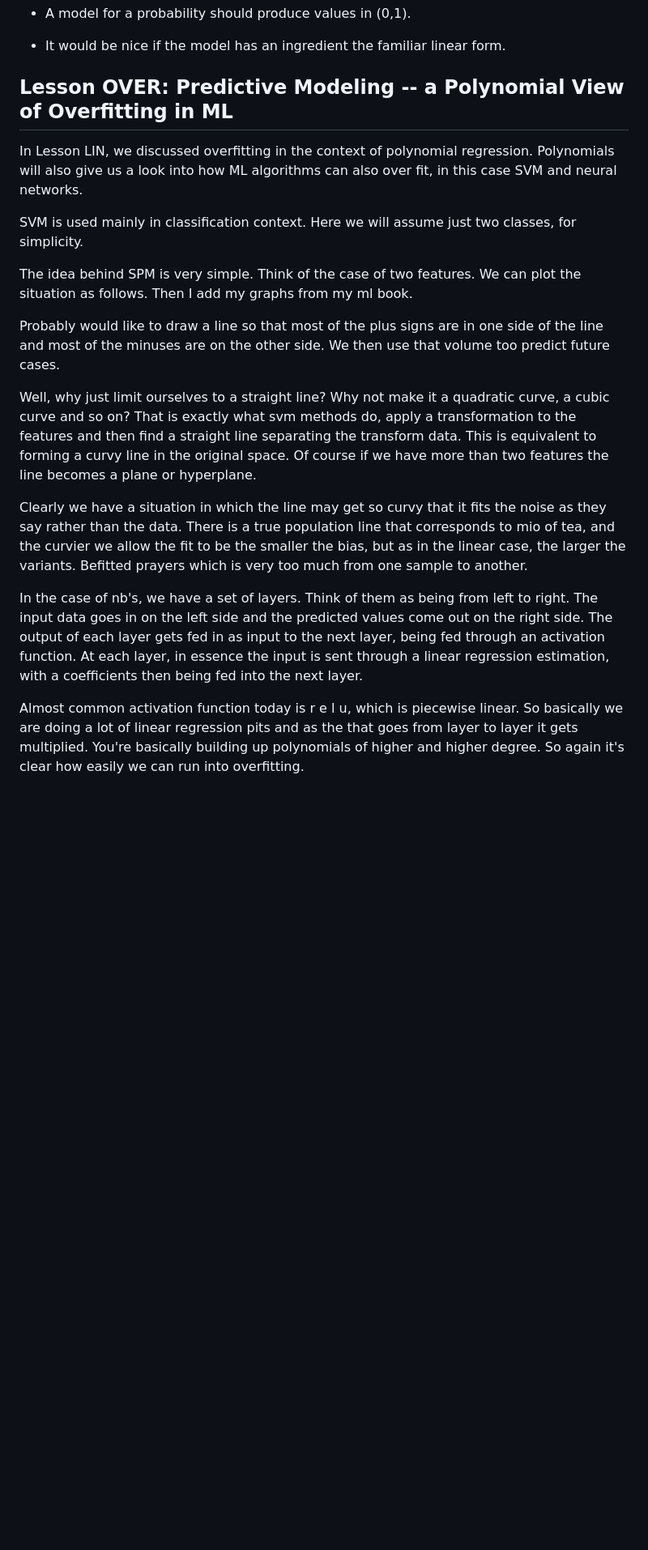
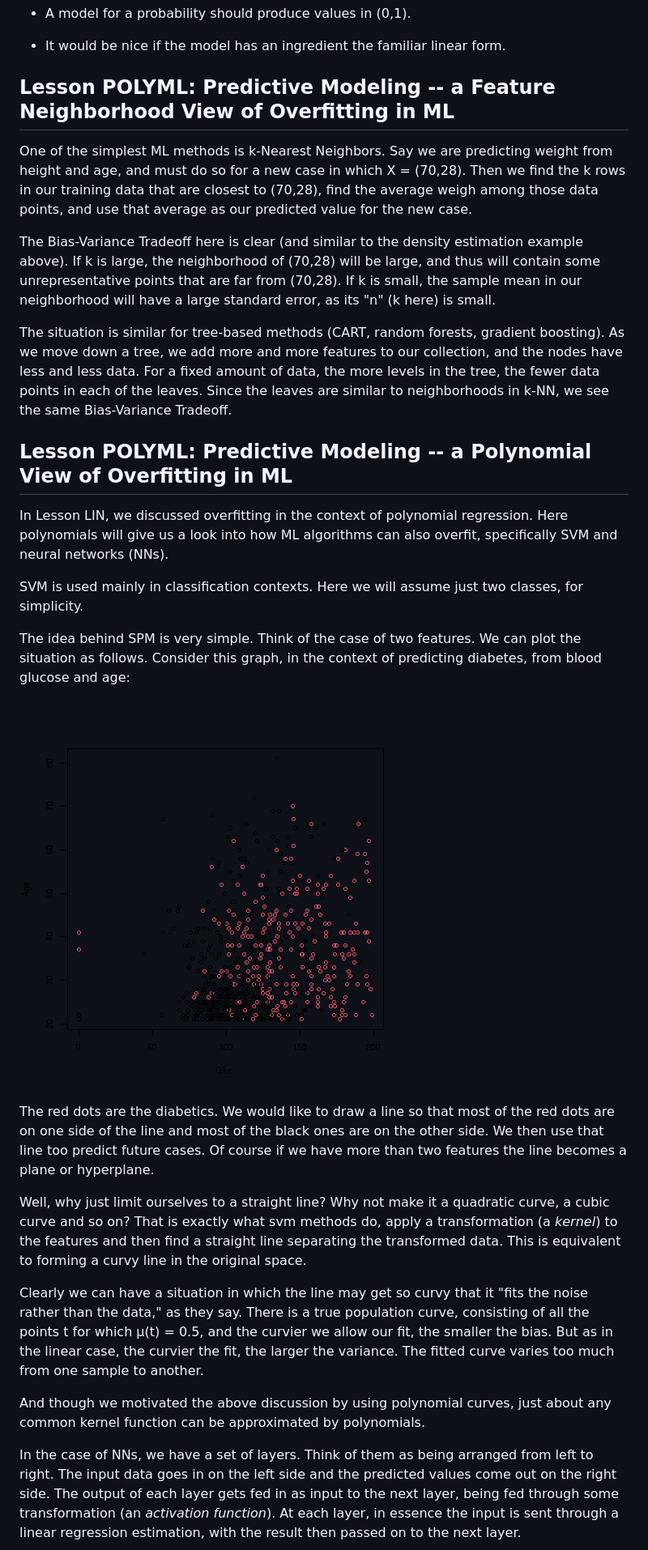
Before and after one commit to matloff/fastStat, a Markdown page: README.md, the part around the change printed below. Shown: that part at 81% size. Drawn GitHub-style; pictures changed too: PimaGlucAgeDiab.png (added); blank space fills up the shorter version.

Commit message:
done, ready to proofread

```diff
--- a/README.md
+++ b/README.md
@@ -1000,48 +1000,71 @@ the basics:
 * It would be nice if the model has an ingredient the familiar linear
   form.
 
-## <a name="dimred">Lesson OVER:  Predictive Modeling -- a Polynomial View of Overfitting in ML</a>
+## <a name="dimred">Lesson POLYML:  Predictive Modeling -- a Feature Neighborhood View of Overfitting in ML</a>
+
+One of the simplest ML methods is k-Nearest Neighbors.  Say we are
+predicting weight from height and age, and must do so for a new case in
+which X = (70,28).  Then we find the k rows in our training data that
+are closest to (70,28), find the average weigh among those data points,
+and use that average as our predicted value for the new case.
+
+The Bias-Variance Tradeoff here is clear (and similar to the density
+estimation example above).  If k is large, the neighborhood of (70,28)
+will be large, and thus will contain some unrepresentative points that
+are far from (70,28).  If k is small, the sample mean in our
+neighborhood will have a large standard error, as its "n" (k here) is
+small.
+
+The situation is similar for tree-based methods (CART, random forests,
+gradient boosting).  As we move down a tree, we add more and more
+features to our collection, and the nodes have less and less data.  For
+a fixed amount of data, the more levels in the tree, the fewer data
+points in each of the leaves.  Since the leaves are similar to
+neighborhoods in k-NN, we see the same Bias-Variance Tradeoff.
+
+## <a name="dimred">Lesson POLYML:  Predictive Modeling -- a Polynomial View of Overfitting in ML</a>
 
 In Lesson LIN, we discussed overfitting in the context of
-polynomial regression. Polynomials will also give us a look into how ML
-algorithms can also over fit, in this case SVM and neural networks.
+polynomial regression.  Here polynomials will give us a look into how ML
+algorithms can also overfit, specifically SVM and neural networks (NNs).
 
-SVM is used mainly in classification context. Here we will assume just
+SVM is used mainly in classification contexts. Here we will assume just
 two classes, for simplicity.
 
 The idea behind SPM is very simple. Think of the case of two features.
-We can plot the situation as follows. Then I add my graphs from my ml
-book.
+We can plot the situation as follows.  Consider this graph, in the
+context of predicting diabetes, from blood glucose and age:
 
-Probably would like to draw a line so that most of the plus signs are
-in one side of the line and most of the minuses are on the other side.
-We then use that volume too predict future cases.
+![alt text](PimaGlucAgeDiab.png)
+
+The red dots are the diabetics.  We would like to draw a line so that
+most of the red dots are on one side of the line and most of the black
+ones are on the other side.  We then use that line too predict future
+cases.  Of course if we have more than two features the line becomes a
+plane or hyperplane.
 
 Well, why just limit ourselves to a straight line? Why not make it a
 quadratic curve, a cubic curve and so on? That is exactly what svm
-methods do, apply a transformation to the features and then find a
-straight line separating the transform data. This is equivalent to
-forming a curvy line in the original space. Of course if we have more
-than two features the line becomes a plane or hyperplane.
+methods do, apply a transformation (a *kernel*) to the features and then
+find a straight line separating the transformed data. This is equivalent
+to forming a curvy line in the original space.
 
-Clearly we have a situation in which the line may get so curvy that it
-fits the noise as they say rather than the data. There is a true
-population line that corresponds to mio of tea, and the curvier we
-allow the fit to be the smaller the bias, but as in the linear case,
-the larger the variants. Befitted prayers which is very too much from
-one sample to another.
+Clearly we can have a situation in which the line may get so curvy that
+it "fits the noise rather than the data," as they say. There is a true
+population curve, consisting of all the points t for which &mu;(t) =
+0.5, and the curvier we allow our fit, the smaller the bias.  But as in
+the linear case, the curvier the fit, the larger the variance.  The
+fitted curve varies too much from one sample to another.
 
-In the case of nb's, we have a set of layers. Think of them as being
-from left to right. The input data goes in on the left side and the
-predicted values come out on the right side. The output of each layer
-gets fed in as input to the next layer, being fed through an activation
-function. At each layer, in essence the input is sent through a linear
-regression estimation, with a coefficients then being fed into the next
-layer.
+And though we motivated the above discussion by using polynomial curves,
+just about any common kernel function can be approximated by
+polynomials.
 
-Almost common activation function today is r e l u, which is piecewise
-linear. So basically we are doing a lot of linear regression pits and
-as the that goes from layer to layer it gets multiplied. You're
-basically building up polynomials of higher and higher degree. So again
-it's clear how easily we can run into overfitting.
+In the case of NNs, we have a set of layers. Think of them as being
+arranged from left to right. The input data goes in on the left side and
+the predicted values come out on the right side. The output of each
+layer gets fed in as input to the next layer, being fed through some
+transformation (an *activation function*). At each layer, in essence the
+input is sent through a linear regression estimation, with the
+result then passed on to the next layer.
 
```
Also changed, not shown: other parts of README.md (+21 -0 lines).
